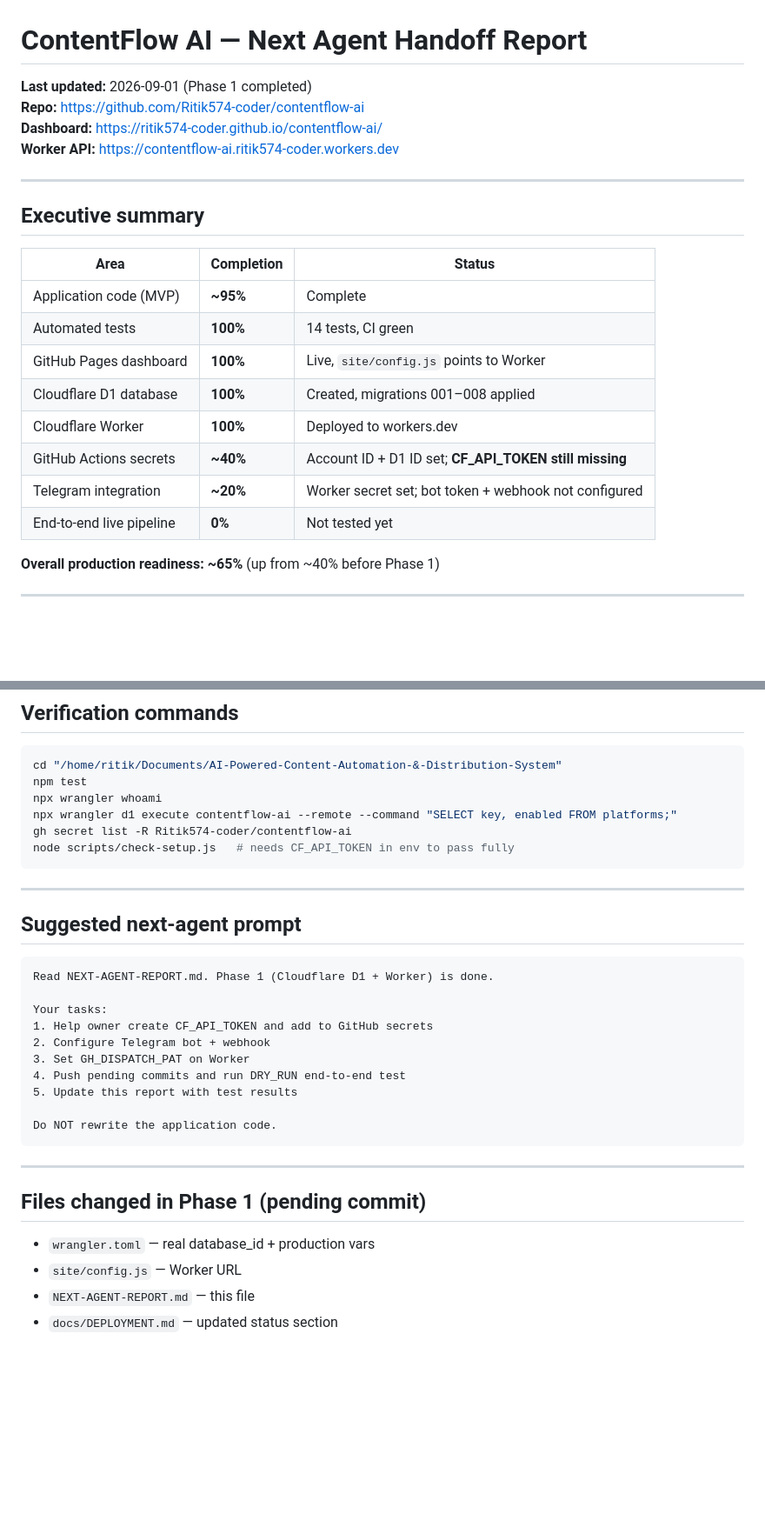
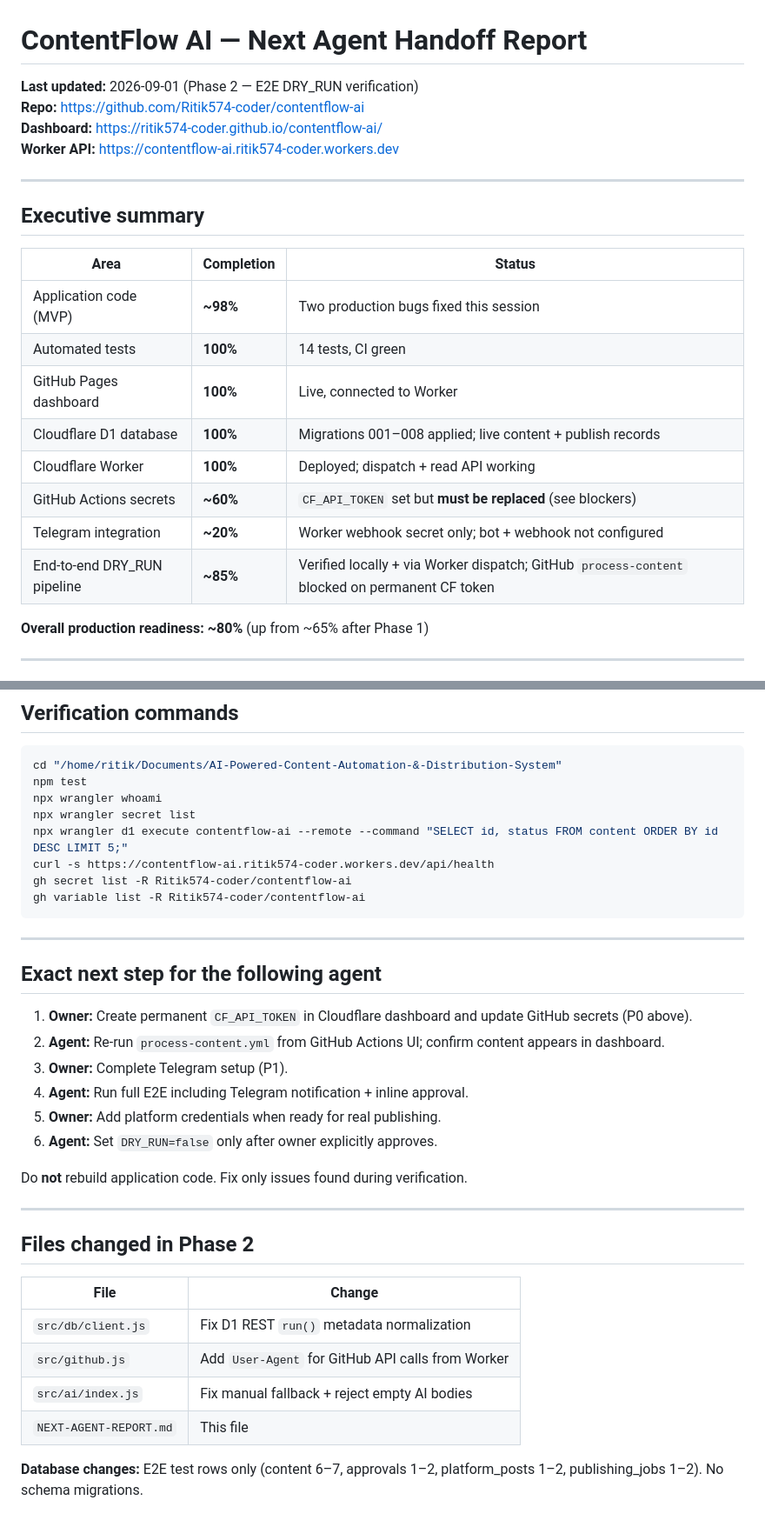
Before and after one commit to Ritik574-coder/contentflow-ai, a Markdown page: NEXT-AGENT-REPORT.md, 2 parts joined by grey strips. Shown at 87% size. Drawn GitHub-style; blank space fills up the shorter version.

````diff
--- a/NEXT-AGENT-REPORT.md
+++ b/NEXT-AGENT-REPORT.md
@@ -1,6 +1,6 @@
 # ContentFlow AI — Next Agent Handoff Report
 
-**Last updated:** 2026-09-01 (Phase 1 completed)
+**Last updated:** 2026-09-01 (Phase 2 — E2E DRY_RUN verification)
 **Repo:** https://github.com/Ritik574-coder/contentflow-ai
 **Dashboard:** https://ritik574-coder.github.io/contentflow-ai/
 **Worker API:** https://contentflow-ai.ritik574-coder.workers.dev
@@ -11,16 +11,16 @@
 
 | Area | Completion | Status |
 |---|---|---|
-| Application code (MVP) | **~95%** | Complete |
+| Application code (MVP) | **~98%** | Two production bugs fixed this session |
 | Automated tests | **100%** | 14 tests, CI green |
-| GitHub Pages dashboard | **100%** | Live, `site/config.js` points to Worker |
-| Cloudflare D1 database | **100%** | Created, migrations 001–008 applied |
-| Cloudflare Worker | **100%** | Deployed to workers.dev |
-| GitHub Actions secrets | **~40%** | Account ID + D1 ID set; **CF_API_TOKEN still missing** |
-| Telegram integration | **~20%** | Worker secret set; bot token + webhook not configured |
-| End-to-end live pipeline | **0%** | Not tested yet |
+| GitHub Pages dashboard | **100%** | Live, connected to Worker |
+| Cloudflare D1 database | **100%** | Migrations 001–008 applied; live content + publish records |
+| Cloudflare Worker | **100%** | Deployed; dispatch + read API working |
+| GitHub Actions secrets | **~60%** | `CF_API_TOKEN` set but **must be replaced** (see blockers) |
+| Telegram integration | **~20%** | Worker webhook secret only; bot + webhook not configured |
+| End-to-end DRY_RUN pipeline | **~85%** | Verified locally + via Worker dispatch; GitHub `process-content` blocked on permanent CF token |
 
-**Overall production readiness: ~65%** (up from ~40% before Phase 1)
+**Overall production readiness: ~80%** (up from ~65% after Phase 1)
 
 ---
 
@@ -168,33 +166,35 @@ GitHub Repo:            Ritik574-coder/contentflow-ai
 cd "/home/ritik/Documents/AI-Powered-Content-Automation-&-Distribution-System"
 npm test
 npx wrangler whoami
-npx wrangler d1 execute contentflow-ai --remote --command "SELECT key, enabled FROM platforms;"
+npx wrangler secret list
+npx wrangler d1 execute contentflow-ai --remote --command "SELECT id, status FROM content ORDER BY id DESC LIMIT 5;"
+curl -s https://contentflow-ai.ritik574-coder.workers.dev/api/health
 gh secret list -R Ritik574-coder/contentflow-ai
-node scripts/check-setup.js   # needs CF_API_TOKEN in env to pass fully
+gh variable list -R Ritik574-coder/contentflow-ai
 ```
 
 ---
 
-## Suggested next-agent prompt
+## Exact next step for the following agent
 
-```
-Read NEXT-AGENT-REPORT.md. Phase 1 (Cloudflare D1 + Worker) is done.
+1. **Owner:** Create permanent `CF_API_TOKEN` in Cloudflare dashboard and update GitHub secrets (P0 above).
+2. **Agent:** Re-run `process-content.yml` from GitHub Actions UI; confirm content appears in dashboard.
+3. **Owner:** Complete Telegram setup (P1).
+4. **Agent:** Run full E2E including Telegram notification + inline approval.
+5. **Owner:** Add platform credentials when ready for real publishing.
+6. **Agent:** Set `DRY_RUN=false` only after owner explicitly approves.
 
-Your tasks:
-1. Help owner create CF_API_TOKEN and add to GitHub secrets
-2. Configure Telegram bot + webhook
-3. Set GH_DISPATCH_PAT on Worker
-4. Push pending commits and run DRY_RUN end-to-end test
-5. Update this report with test results
-
-Do NOT rewrite the application code.
-```
+Do **not** rebuild application code. Fix only issues found during verification.
 
 ---
 
-## Files changed in Phase 1 (pending commit)
+## Files changed in Phase 2
 
-- `wrangler.toml` — real database_id + production vars
-- `site/config.js` — Worker URL
-- `NEXT-AGENT-REPORT.md` — this file
-- `docs/DEPLOYMENT.md` — updated status section
+| File | Change |
+|---|---|
+| `src/db/client.js` | Fix D1 REST `run()` metadata normalization |
+| `src/github.js` | Add `User-Agent` for GitHub API calls from Worker |
+| `src/ai/index.js` | Fix manual fallback + reject empty AI bodies |
+| `NEXT-AGENT-REPORT.md` | This file |
+
+**Database changes:** E2E test rows only (content 6–7, approvals 1–2, platform_posts 1–2, publishing_jobs 1–2). No schema migrations.
````
Also changed, not shown: other parts of NEXT-AGENT-REPORT.md (+75 -77 lines).
